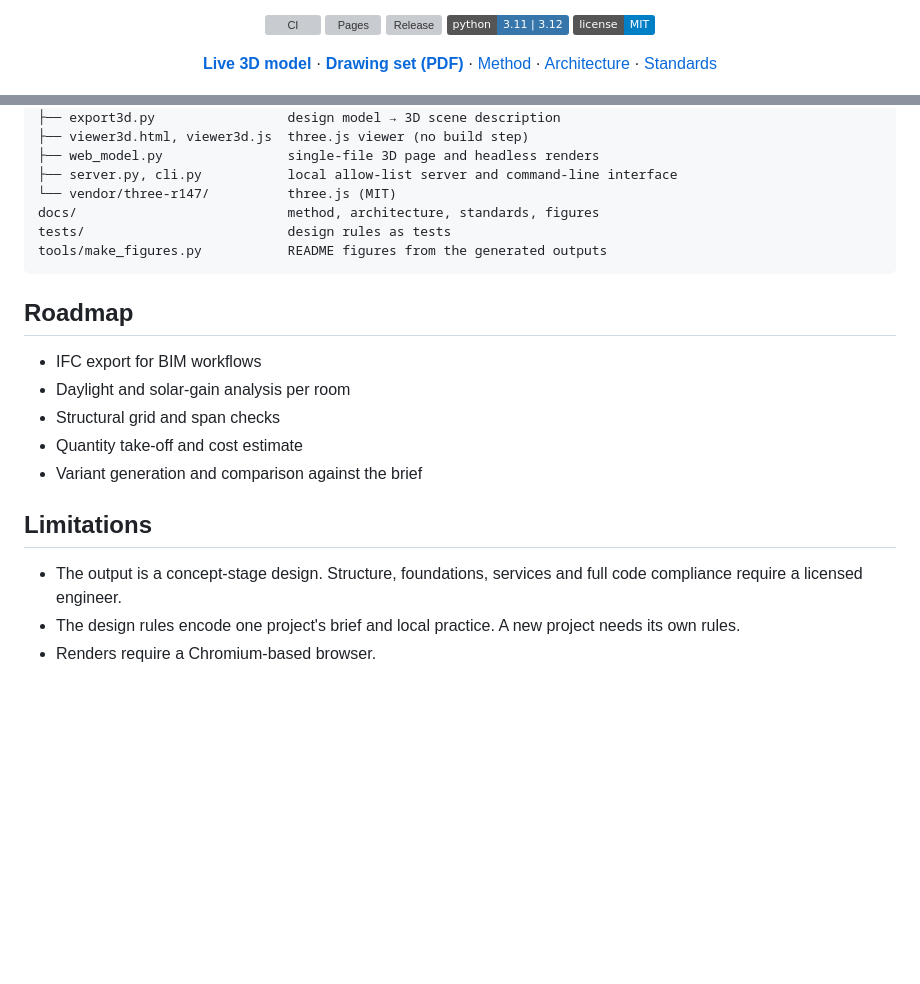
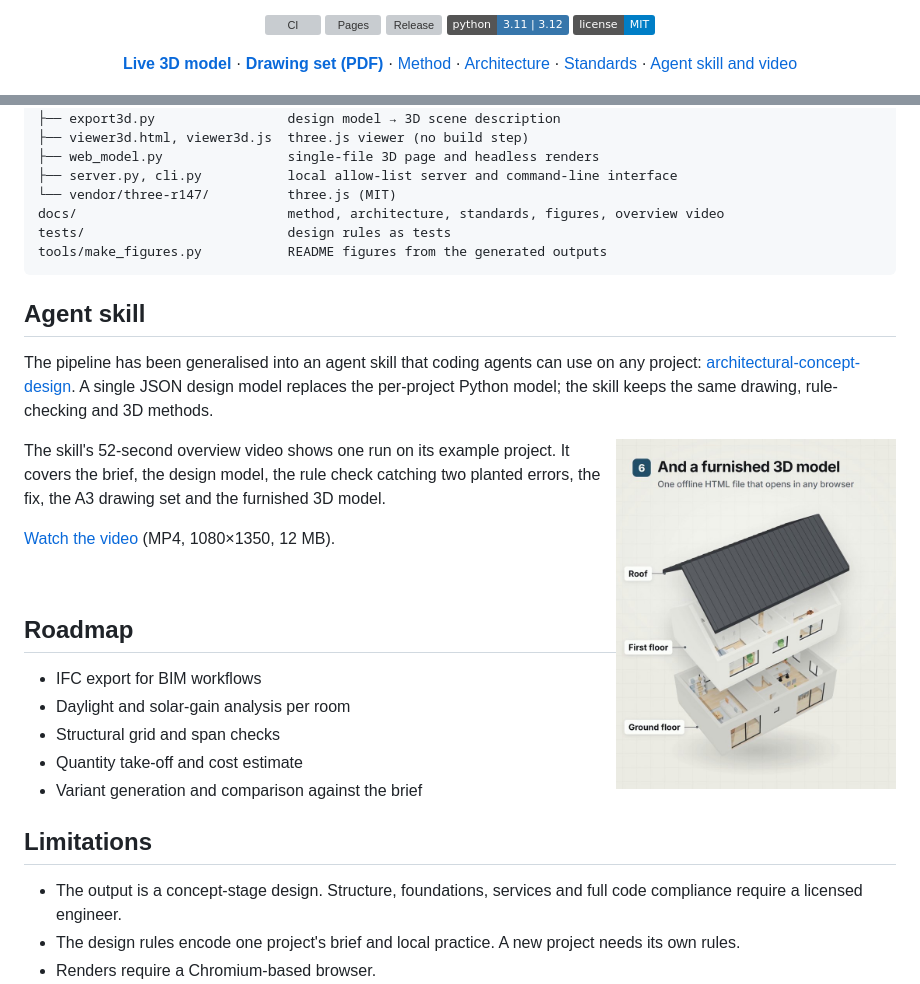
Before and after one commit to Mhrnqaruni/architectural-design-pipeline, a Markdown page: README.md, 2 parts joined by grey strips. GitHub-like rendering; pictures changed too: docs/media/overview-poster.jpg (added); badges without logos; blank space fills up the shorter version; grey boxes are pictures that could not be loaded.

Commit message:
Link the agent skill and its overview video
README section on the generalised agent skill, with its 52-second overview video.

````diff
--- a/README.md
+++ b/README.md
@@ -16,7 +16,8 @@ One parametric design model generates a standards-based CAD drawing set, a furni
 [**Drawing set (PDF)**](https://github.com/Mhrnqaruni/architectural-design-pipeline/releases/latest/download/concept-drawings.pdf) ·
 [Method](docs/method.md) ·
 [Architecture](docs/architecture.md) ·
-[Standards](docs/standards.md)
+[Standards](docs/standards.md) ·
+[Agent skill and video](#agent-skill)
 
 <img src="docs/figures/plan-to-model.png" width="100%" alt="A generated floor plan next to the same floor in the generated 3D model">
 
@@ -188,10 +189,27 @@ archdesign/
 ├── web_model.py                single-file 3D page and headless renders
 ├── server.py, cli.py           local allow-list server and command-line interface
 └── vendor/three-r147/          three.js (MIT)
-docs/                           method, architecture, standards, figures
+docs/                           method, architecture, standards, figures, overview video
 tests/                          design rules as tests
 tools/make_figures.py           README figures from the generated outputs
 ```
+
+## Agent skill
+
+The pipeline has been generalised into an agent skill that coding agents can use on any project:
+[architectural-concept-design](https://github.com/Mhrnqaruni/ai-agent-skill-architectural-concept-design).
+A single JSON design model replaces the per-project Python model; the skill keeps the same
+drawing, rule-checking and 3D methods.
+
+<a href="docs/media/overview.mp4"><img src="docs/media/overview-poster.jpg" width="280" align="right" alt="Frame from the skill's overview video: the furnished 3D model with its roof and first floor lifted away"></a>
+
+The skill's 52-second overview video shows one run on its example project. It covers the brief,
+the design model, the rule check catching two planted errors, the fix, the A3 drawing set and the
+furnished 3D model.
+
+[Watch the video](docs/media/overview.mp4) (MP4, 1080×1350, 12 MB).
+
+<br clear="right">
 
 ## Roadmap
 
````
Also changed, not shown: CHANGELOG.md (+8 -0 lines), 2 other files.
